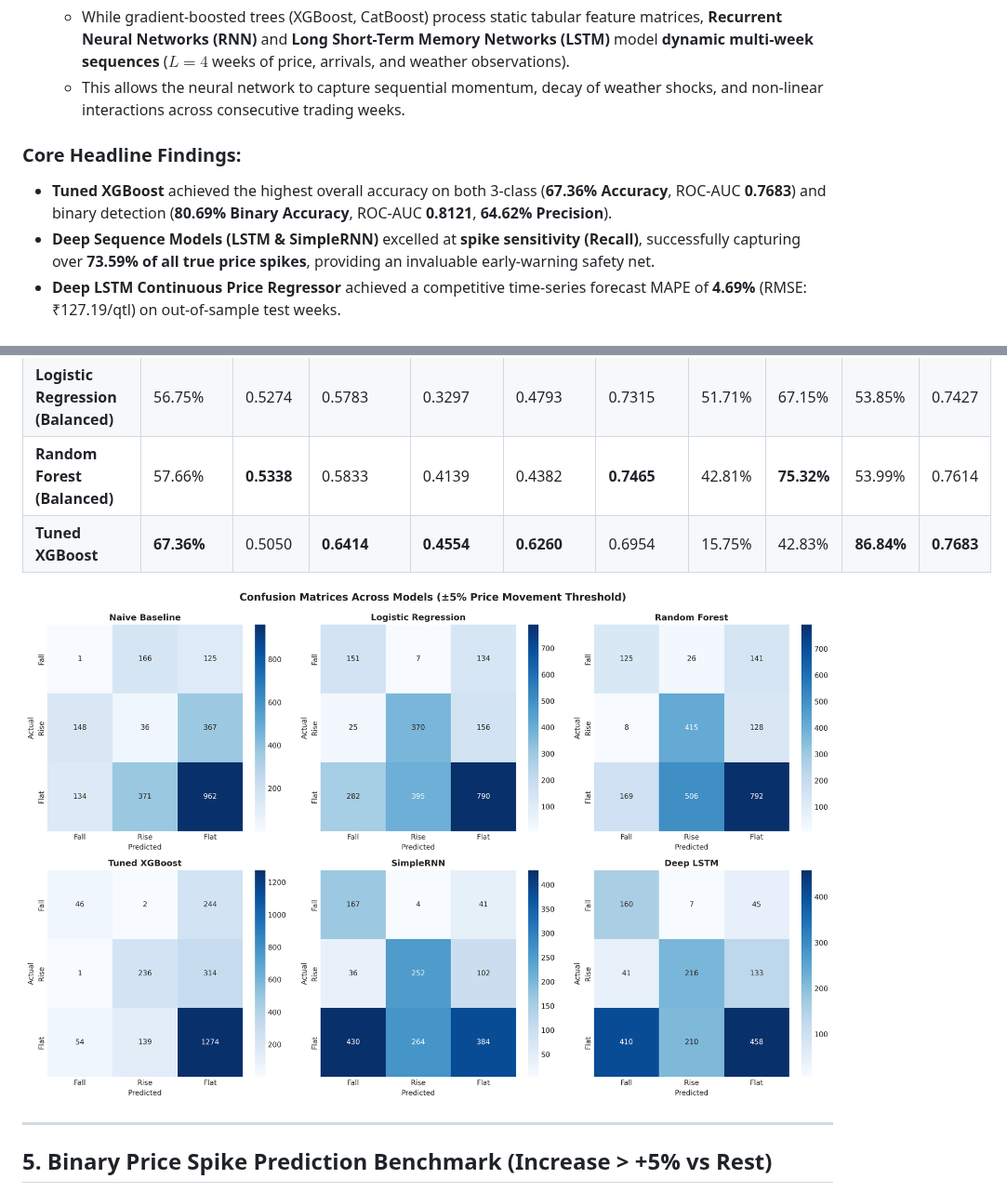
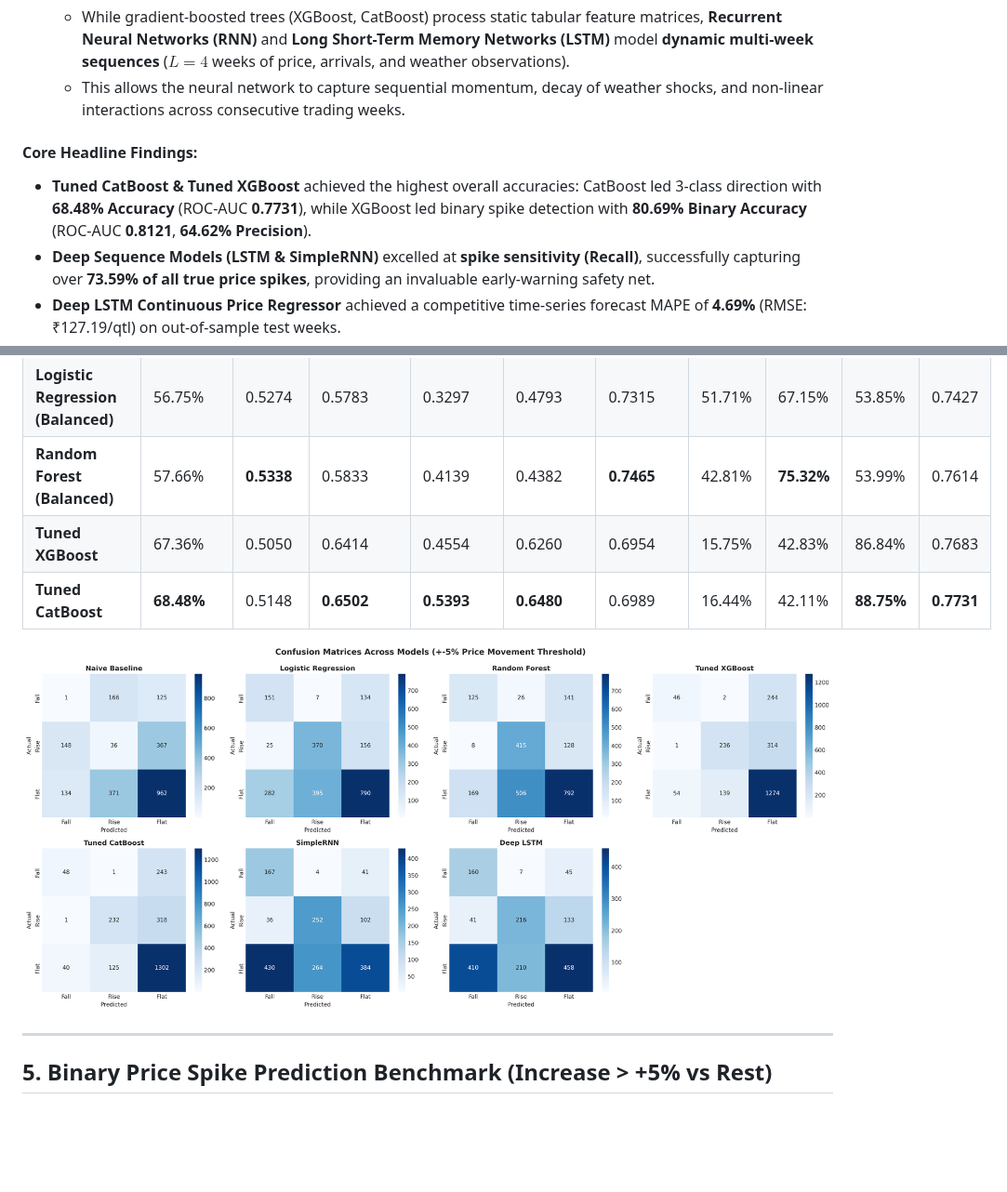
Before and after one commit to aathi-11/AgriProcure, a Markdown page: reports/rnn_lstm_classification_report.md, 2 parts joined by grey strips. Shown at 93% size. Rendered like a GitHub page; pictures changed too: reports/figures/deep_learning/chart2_confusion_matrices_all_models.png; blank space fills up the shorter version.

Commit message:
Complete Review 2 extension: Add CatBoost to benchmarks, update DL notebook and reports

```diff
--- a/reports/rnn_lstm_classification_report.md
+++ b/reports/rnn_lstm_classification_report.md
@@ -21,8 +21,8 @@ In response to operational procurement requirements, we conducted a rigorous ext
    - While gradient-boosted trees (XGBoost, CatBoost) process static tabular feature matrices, **Recurrent Neural Networks (RNN)** and **Long Short-Term Memory Networks (LSTM)** model **dynamic multi-week sequences** ($L=4$ weeks of price, arrivals, and weather observations).
    - This allows the neural network to capture sequential momentum, decay of weather shocks, and non-linear interactions across consecutive trading weeks.
 
-### Core Headline Findings:
-- **Tuned XGBoost** achieved the highest overall accuracy on both 3-class (**67.36% Accuracy**, ROC-AUC **0.7683**) and binary detection (**80.69% Binary Accuracy**, ROC-AUC **0.8121**, **64.62% Precision**).
+#### Core Headline Findings:
+- **Tuned CatBoost & Tuned XGBoost** achieved the highest overall accuracies: CatBoost led 3-class direction with **68.48% Accuracy** (ROC-AUC **0.7731**), while XGBoost led binary spike detection with **80.69% Binary Accuracy** (ROC-AUC **0.8121**, **64.62% Precision**).
 - **Deep Sequence Models (LSTM & SimpleRNN)** excelled at **spike sensitivity (Recall)**, successfully capturing over **73.59% of all true price spikes**, providing an invaluable early-warning safety net.
 - **Deep LSTM Continuous Price Regressor** achieved a competitive time-series forecast MAPE of **4.69%** (RMSE: ₹127.19/qtl) on out-of-sample test weeks.
 
@@ -85,7 +85,8 @@ All models were evaluated on the exact same chronological out-of-sample test set
 | **Deep LSTM (PyTorch)** | 49.64% | 0.4827 | 0.5138 | 0.2619 | 0.4988 | 0.7201 | **75.47%** | 55.38% | 42.49% | 0.7249 |
 | **Logistic Regression (Balanced)** | 56.75% | 0.5274 | 0.5783 | 0.3297 | 0.4793 | 0.7315 | 51.71% | 67.15% | 53.85% | 0.7427 |
 | **Random Forest (Balanced)** | 57.66% | **0.5338** | 0.5833 | 0.4139 | 0.4382 | **0.7465** | 42.81% | **75.32%** | 53.99% | 0.7614 |
-| **Tuned XGBoost** | **67.36%** | 0.5050 | **0.6414** | **0.4554** | **0.6260** | 0.6954 | 15.75% | 42.83% | **86.84%** | **0.7683** |
+| **Tuned XGBoost** | 67.36% | 0.5050 | 0.6414 | 0.4554 | 0.6260 | 0.6954 | 15.75% | 42.83% | 86.84% | 0.7683 |
+| **Tuned CatBoost** | **68.48%** | 0.5148 | **0.6502** | **0.5393** | **0.6480** | 0.6989 | 16.44% | 42.11% | **88.75%** | **0.7731** |
 
 ![Confusion Matrices](figures/deep_learning/chart2_confusion_matrices_all_models.png)
 
```
Also changed, not shown: other parts of reports/rnn_lstm_classification_report.md (+2 -1 lines), reports/figures/deep_learning/chart3_classification_metrics_comparison.png, 5 other files.
